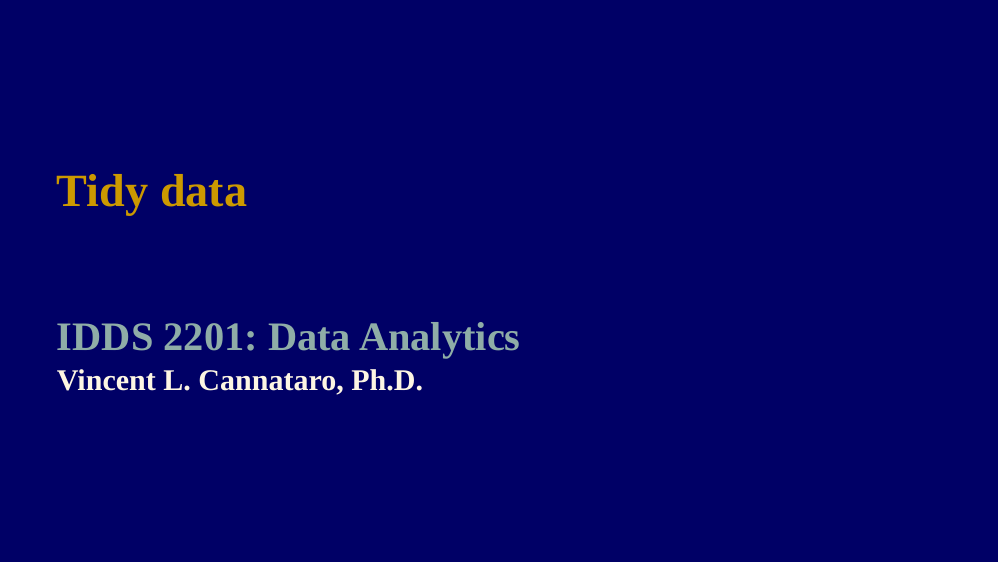
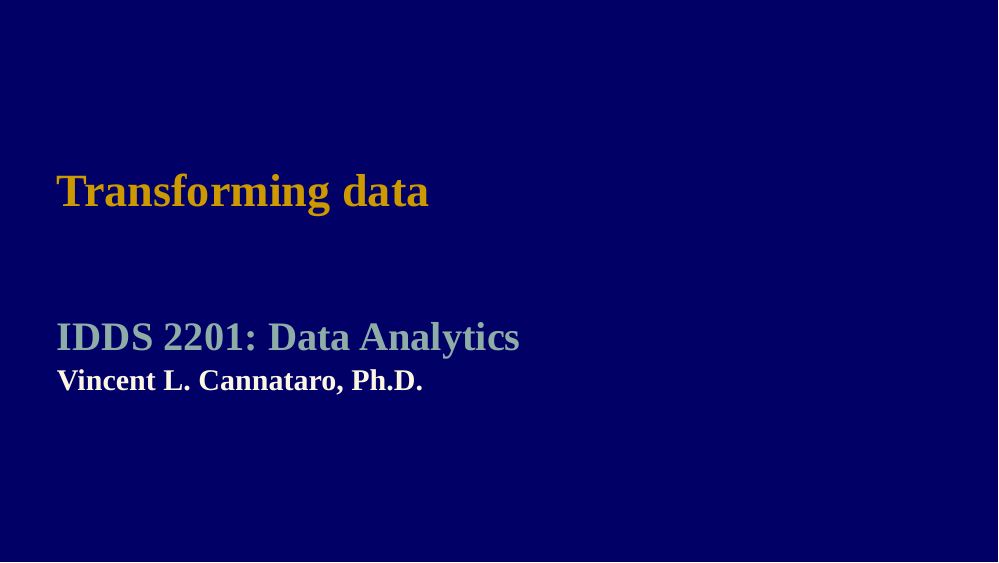
Before and after one commit to vcannataro/IDDS_2201_public, an R Markdown document (Lectures/L4_transforming_data/L4_data_transform.Rmd): page 1 of 66. The pictures show the slides in the output file Lectures/L4_transforming_data/L4_data_transform.html that the author committed with the source; the slides are laid out offline by our stand-in for remark.js, each with all of its steps uncovered, in fonts that may differ from those the slides ask for, and without slide numbers, shadows or browser add-ons; a font, style sheet, LaTeX package, included part or bibliography that could not be used is replaced or left out; library style sheets and scripts come from the installed R packages.

Commit message:
L4 update

```diff
--- a/Lectures/L4_transforming_data/L4_data_transform.Rmd
+++ b/Lectures/L4_transforming_data/L4_data_transform.Rmd
@@ -1,5 +1,5 @@
 ---
-title: "Tidy data"
+title: "Transforming data"
 subtitle: "<br><br> IDDS 2201: Data Analytics"
 author: "Vincent L. Cannataro, Ph.D."
 output:
```
Also changed, not shown: Lectures/L4_transforming_data/L4_data_transform.html.
